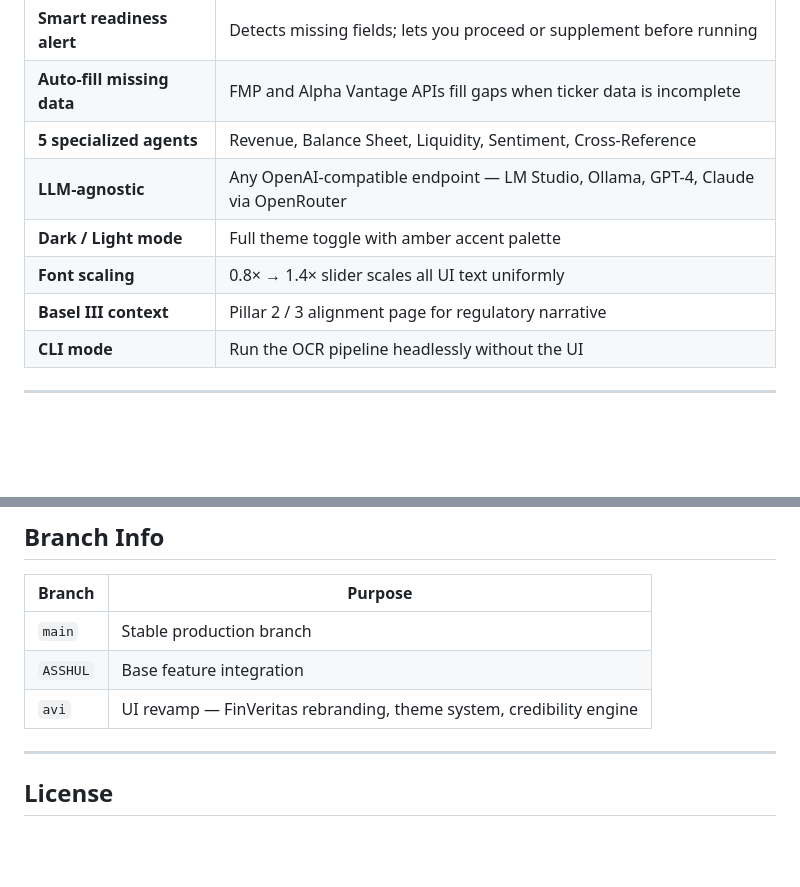
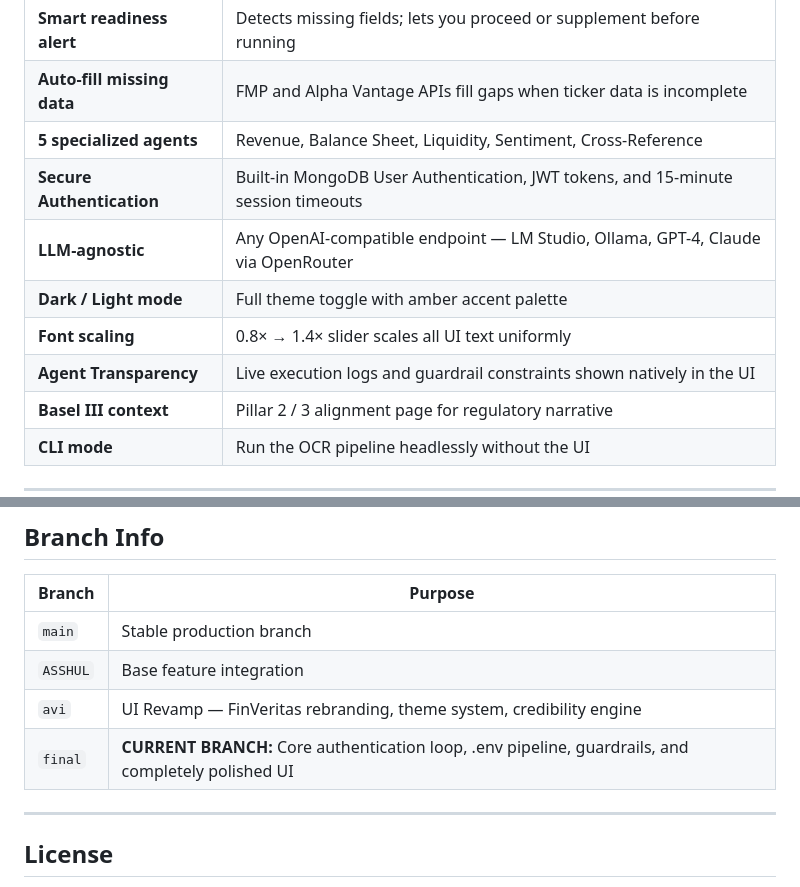
Before and after one commit to rocko131205/PBL-2, a Markdown page: mayankPbl/ocr/README.md, 2 parts joined by grey strips. Rendered like a GitHub page; blank space fills up the shorter version.

```diff
--- a/mayankPbl/ocr/README.md
+++ b/mayankPbl/ocr/README.md
@@ -53,9 +53,11 @@ Data Source (Bloomberg PDF / Ticker / CSV)
 | **Smart readiness alert** | Detects missing fields; lets you proceed or supplement before running |
 | **Auto-fill missing data** | FMP and Alpha Vantage APIs fill gaps when ticker data is incomplete |
 | **5 specialized agents** | Revenue, Balance Sheet, Liquidity, Sentiment, Cross-Reference |
+| **Secure Authentication** | Built-in MongoDB User Authentication, JWT tokens, and 15-minute session timeouts |
 | **LLM-agnostic** | Any OpenAI-compatible endpoint — LM Studio, Ollama, GPT-4, Claude via OpenRouter |
 | **Dark / Light mode** | Full theme toggle with amber accent palette |
 | **Font scaling** | 0.8× → 1.4× slider scales all UI text uniformly |
+| **Agent Transparency** | Live execution logs and guardrail constraints shown natively in the UI |
 | **Basel III context** | Pillar 2 / 3 alignment page for regulatory narrative |
 | **CLI mode** | Run the OCR pipeline headlessly without the UI |
 
@@ -323,7 +355,8 @@ FinVeritas is **not** a regulatory reporting tool. It does not compute capital a
 |--------|---------|
 | `main` | Stable production branch |
 | `ASSHUL` | Base feature integration |
-| `avi` | UI revamp — FinVeritas rebranding, theme system, credibility engine |
+| `avi` | UI Revamp — FinVeritas rebranding, theme system, credibility engine |
+| `final` | **CURRENT BRANCH:** Core authentication loop, .env pipeline, guardrails, and completely polished UI |
 
 ---
 
```
Also changed, not shown: other parts of mayankPbl/ocr/README.md (+37 -7 lines).
